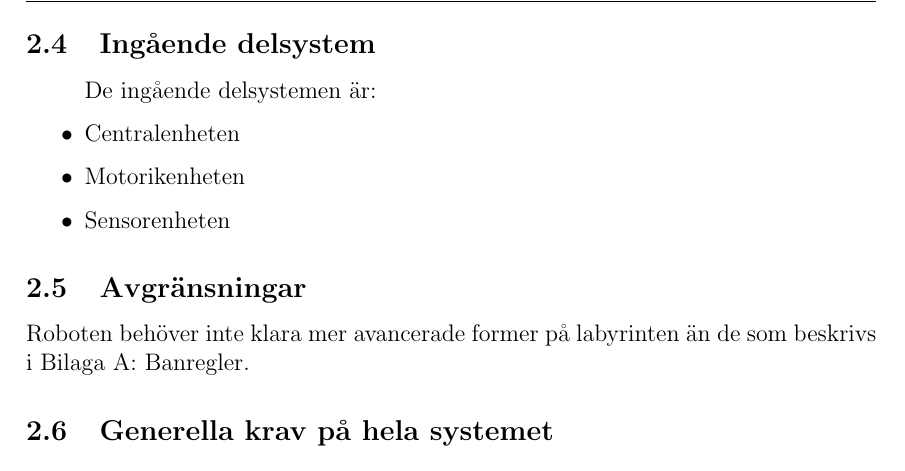
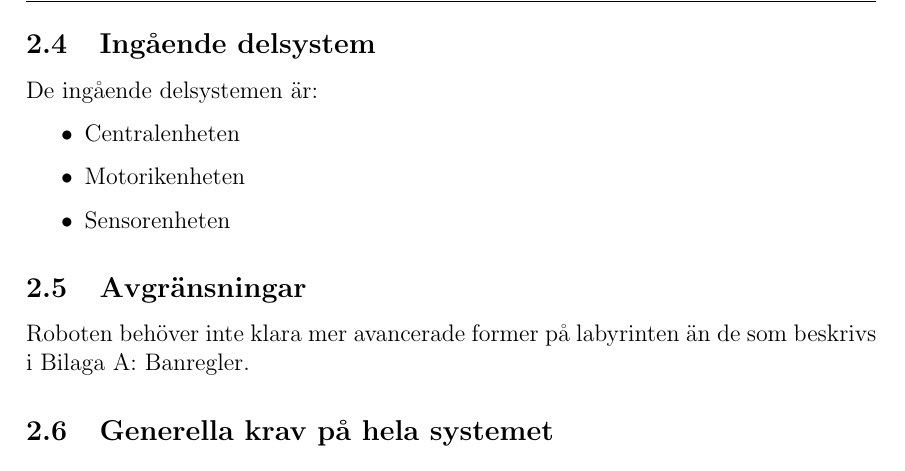
Before and after one commit to TheZoq2/LiTHe-Hex, a LaTeX document (documents/Kravspecifikation02/kravspec02.tex): part of page 7 of 9, cut so that both start at the same text. Compiled offline with pdfLaTeX.

Commit message:
Fixed latex error

```diff
--- a/documents/Kravspecifikation02/kravspec02.tex
+++ b/documents/Kravspecifikation02/kravspec02.tex
@@ -164,8 +164,9 @@
 	\subsection{Beroenden  till andra system}
     För manuell styrning är roboten beroende av WiFi-kommunikation med en dator.
 	\subsection{Ingående delsystem}
+    De ingående delsystemen är:
+
     \begin{itemize}
-	    De ingående delsystemen är:
         \item Centralenheten
         \item Motorikenheten
         \item Sensorenheten
```
Also changed, not shown: documents/Kravspecifikation02/kravspec02.pdf.
